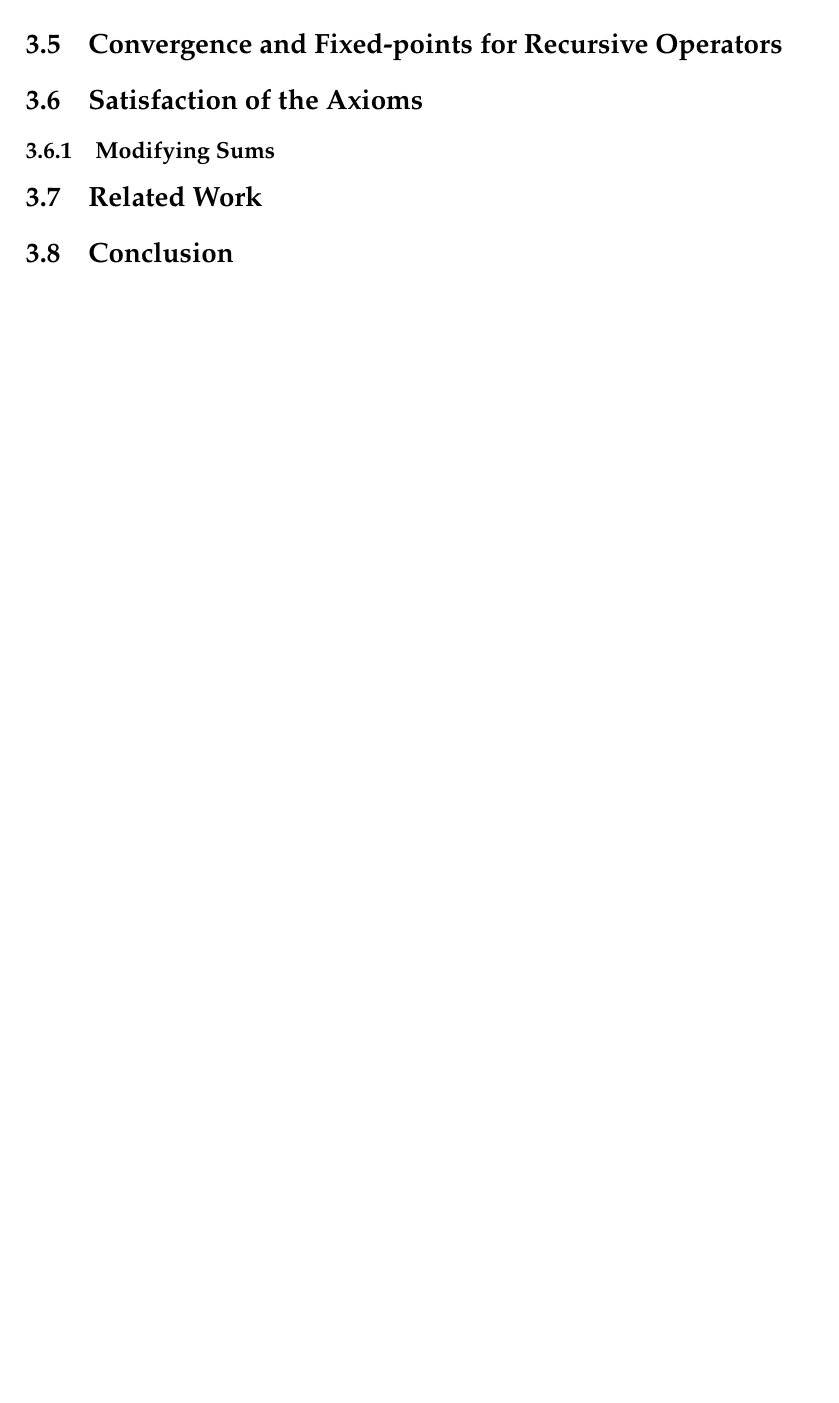
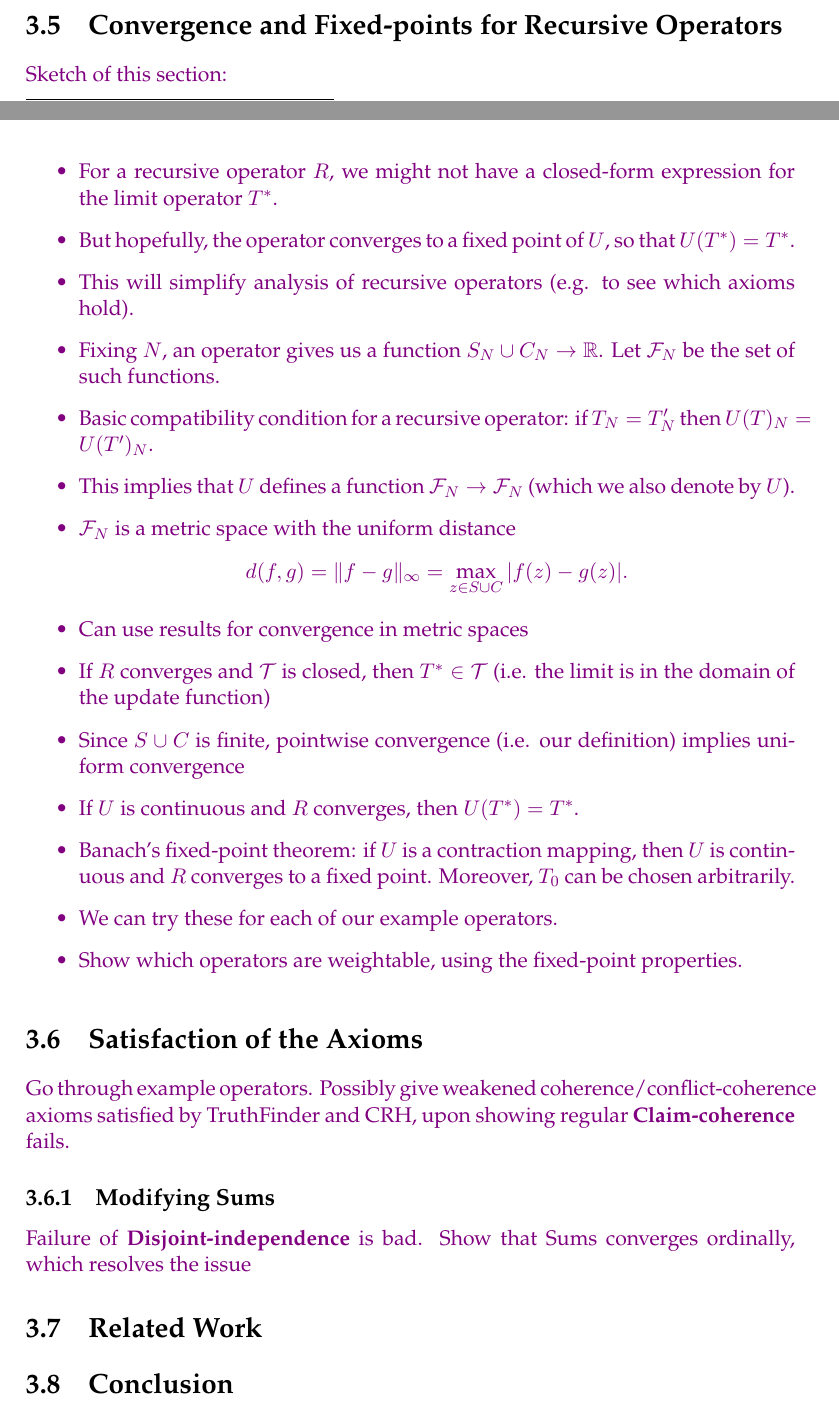
Before and after one commit to joesingo/thesis, a LaTeX thesis (main.tex, which reads chapters/td/content.tex): part of page 67 of 84 before the commit and two parts of pages 66 and 67 of 84 after it, the two joined at a grey line, cut so that both start at the same text, the shorter picture padded with empty space. Compiled offline with XeLaTeX.

Commit message:
sketch rest of td chapter

```diff
--- a/chapters/td/content.tex
+++ b/chapters/td/content.tex
@@ -1697,6 +1697,41 @@ weighted voting'', where $w_N(s) \in \{0, 1\}$.}
 \section{Convergence and Fixed-points for Recursive Operators}
 \label{td_new_sec_convergence_fixed_points}
 
+\begin{notes}
+    Sketch of this section:
+    \begin{itemize}
+        \item For a recursive operator $R$, we might not have a closed-form
+              expression for the limit operator $T^*$.
+        \item But hopefully, the operator converges to a fixed point of $U$, so
+            that $U(T^*) = T^*$.
+        \item This will simplify analysis of recursive operators (e.g. to see
+              which axioms hold).
+        \item Fixing $N$, an operator gives us a function $S_N \cup C_N \to
+              \R$. Let $\F_N$ be the set of such functions.
+        \item Basic compatibility condition for a recursive operator: if $T_N =
+            T'_N$ then $U(T)_N = U(T')_N$.
+        \item This implies that $U$ defines a function $\F_N \to \F_N$ (which
+            we also denote by $U$).
+        \item $\F_N$ is a metric space with the uniform distance
+            \[
+                d(f, g) = \|f - g\|_{\infty}
+                = \max_{z \in S \cup C}{|f(z) - g(z)|}.
+            \]
+        \item Can use results for convergence in metric spaces
+        \item If $R$ converges and $\T$ is closed, then $T^* \in \T$
+            (i.e. the limit is in the domain of the update function)
+        \item Since $S \cup C$ is finite, pointwise convergence (i.e. our
+            definition) implies uniform convergence
+        \item If $U$ is continuous and $R$ converges, then $U(T^*) = T^*$.
+        \item Banach's fixed-point theorem: if $U$ is a contraction mapping,
+              then $U$ is continuous and $R$ converges to a fixed point.
+              Moreover, $T_0$ can be chosen arbitrarily.
+        \item We can try these for each of our example operators.
+        \item Show which operators are weightable, using the fixed-point
+              properties.
+    \end{itemize}
+\end{notes}
+
 % Evaluating the limit operator $T^*$ may require numerical computation if a
 % closed-form expression is not available. Nevertheless, properties of $T^*$ may
 % be easily analysed if $T^*$ is a fixed-point of $U$, i.e. if $U(T^*) = T^*$. A
@@ -1723,7 +1758,18 @@ weighted voting'', where $w_N(s) \in \{0, 1\}$.}
 \section{Satisfaction of the Axioms}
 \label{td_new_sec_satisfaction_of_the_axioms}
 
+\begin{notes}
+    Go through example operators. Possibly give weakened
+    coherence/conflict-coherence axioms satisfied by TruthFinder and CRH, upon
+    showing regular \claimcoherence{} fails.
+\end{notes}
+
 \subsection{Modifying Sums}
+
+\begin{notes}
+    Failure of \disjointindependence{} is bad. Show that Sums converges
+    ordinally, which resolves the issue
+\end{notes}
 
 \section{Related Work}
 
```
Also changed, not shown: chapters/td/macros.tex (+1 -0 lines), thesis.pdf.
